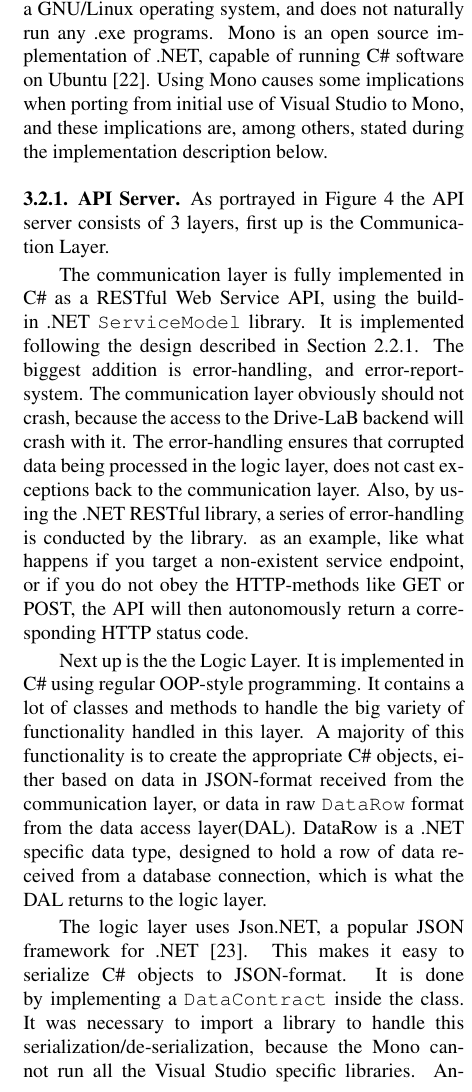
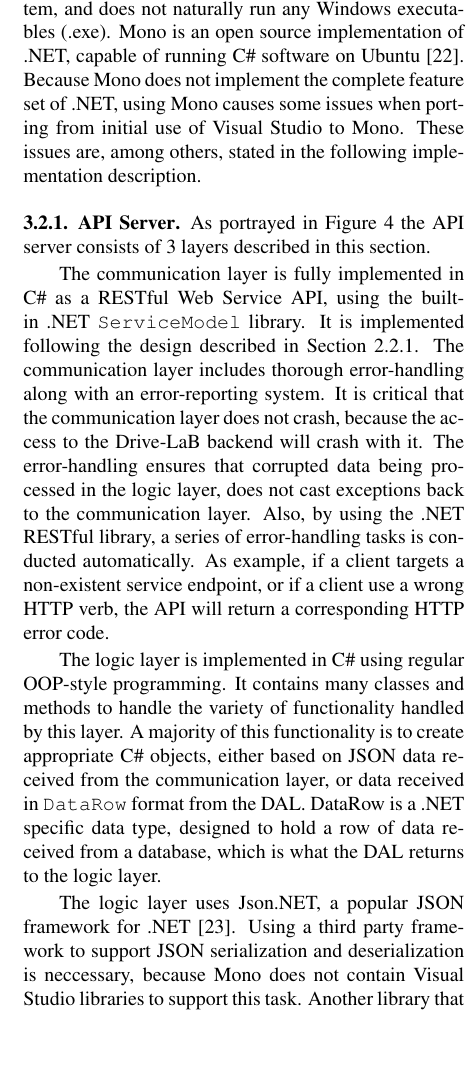
Before and after one commit to JohanGregersen/sw10lastfreakingreport, a LaTeX paper (main.tex, which reads Content/Implementation/backend/api_server.tex, Content/Implementation/backend/backend_intro.tex): part of one column of page 9 of 29, cut so that both start at the same text, the shorter picture padded with empty space. Compiled offline with pdfLaTeX.

Commit message:
some impl corrections

```diff
--- a/Content/Implementation/backend/api_server.tex
+++ b/Content/Implementation/backend/api_server.tex
@@ -1,9 +1,9 @@
 \subsubsection{API Server}\label{subsec:impl_api_server}
-As portrayed in Figure \ref{fig:backend_design} the API server consists of 3 layers, first up is the Communication Layer.
+As portrayed in Figure \ref{fig:backend_design} the API server consists of 3 layers described in this section.
 
-The communication layer is fully implemented in C\# as a RESTful Web Service API, using the build-in .NET \texttt{ServiceModel} library. It is implemented following the design described in Section \ref{sec:api_server}. The biggest addition is error-handling, and error-report-system. The communication layer obviously should not crash, because the access to the Drive-LaB backend will crash with it. The error-handling ensures that corrupted data being processed in the logic layer, does not cast exceptions back to the communication layer. Also, by using the .NET RESTful library, a series of error-handling is conducted by the library. as an example, like what happens if you target a non-existent service endpoint, or if you do not obey the HTTP-methods like GET or POST, the API will then autonomously return a corresponding HTTP status code.
+The communication layer is fully implemented in C\# as a RESTful Web Service API, using the built-in .NET \texttt{ServiceModel} library. It is implemented following the design described in Section \ref{sec:api_server}. The communication layer includes thorough error-handling along with an error-reporting system. It is critical that the communication layer does not crash, because the access to the Drive-LaB backend will crash with it. The error-handling ensures that corrupted data being processed in the logic layer, does not cast exceptions back to the communication layer. Also, by using the .NET RESTful library, a series of error-handling tasks is conducted automatically. As example, if a client targets a non-existent service endpoint, or if a client use a wrong HTTP verb, the API will return a corresponding HTTP error code.
 
-Next up is the the Logic Layer. It is implemented in C\# using regular OOP-style programming. It contains a lot of classes and methods to handle the big variety of functionality handled in this layer. A majority of this functionality is to create the appropriate C\# objects, either based on data in JSON-format received from the communication layer, or data in raw \texttt{DataRow} format from the data access layer(DAL). DataRow is a .NET specific data type, designed to hold a row of data received from a database connection, which is what the DAL returns to the logic layer.
+The logic layer is implemented in C\# using regular OOP-style programming. It contains many classes and methods to handle the variety of functionality handled by this layer. A majority of this functionality is to create appropriate C\# objects, either based on JSON data received from the communication layer, or data received in \texttt{DataRow} format from the DAL. DataRow is a .NET specific data type, designed to hold a row of data received from a database, which is what the DAL returns to the logic layer.
 
-The logic layer uses Json.NET, a popular JSON framework for .NET \citep{json_dot_net}. This makes it easy to serialize C\# objects to JSON-format. It is done by implementing a \texttt{DataContract} inside the class. It was necessary to import a library to handle this serialization/de-serialization, because the Mono cannot run all the Visual Studio specific libraries. Another library that is not Mono-compatible is the \texttt{Device.Location}, which offers the custom type \texttt{GeoCoordinate} in C\#. It is used to store spatio-temporal data, and offers functionality like computing distance between two coordinates. A library called GeoCoordinatePortable offers this functionality while being Mono-compatible, and is naturally used as substitute \citep{geocoordinateportable}.
+The logic layer uses Json.NET, a popular JSON framework for .NET \citep{json_dot_net}. Using a third party framework to support JSON serialization and deserialization is neccessary, because Mono does not contain Visual Studio libraries to support this task. Another library that is not implemented in Mono is \texttt{Device.Location}, which offers the type \texttt{GeoCoordinate} in C\#. It is used to store spatio-temporal data, and offers functionality like computing distance between two coordinates. A third party library called GeoCoordinatePortable offers this functionality while also being Mono-compatible \citep{geocoordinateportable}. Therefore, this library is used as substitute.
 
--- a/Content/Implementation/backend/backend_intro.tex
+++ b/Content/Implementation/backend/backend_intro.tex
@@ -1,2 +1,2 @@
 \subsection{Backend implementation}\label{subsec:backend_impl}
-The servers are virtual machines running Ubuntu, a GNU/Linux operating system, and does not naturally run any .exe programs. Mono is an open source implementation of .NET, capable of running C\# software on Ubuntu \citep{mono}. Using Mono causes some implications when porting from initial use of Visual Studio to Mono, and these implications are, among others, stated during the implementation description below.
+Servers for the Drive-LaB backend are virtual machines running Ubuntu, a GNU/Linux operating system, and does not naturally run any Windows executables (.exe). Mono is an open source implementation of .NET, capable of running C\# software on Ubuntu \citep{mono}. Because Mono does not implement the complete feature set of .NET, using Mono causes some issues when porting from initial use of Visual Studio to Mono. These issues are, among others, stated in the following implementation description.
```
Also changed, not shown: Content/Implementation/implementation_intro.tex (+1 -1 lines), Content/Implementation/backend/api_server.tex (2 more changed lines).
